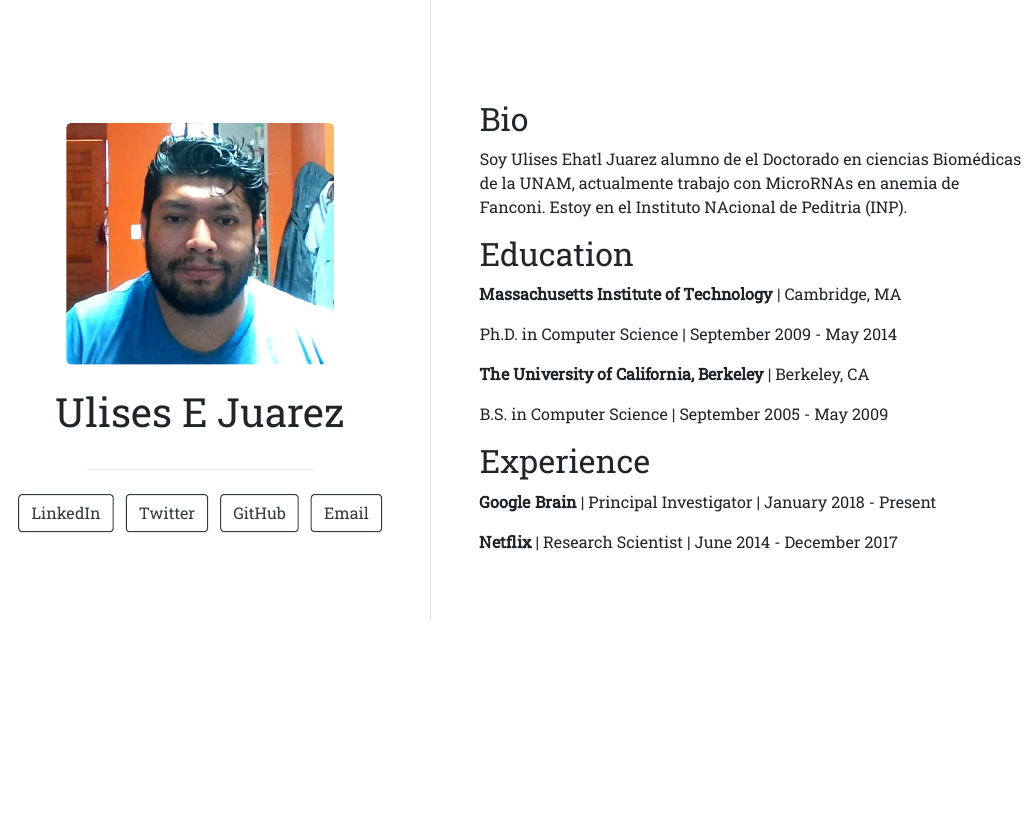
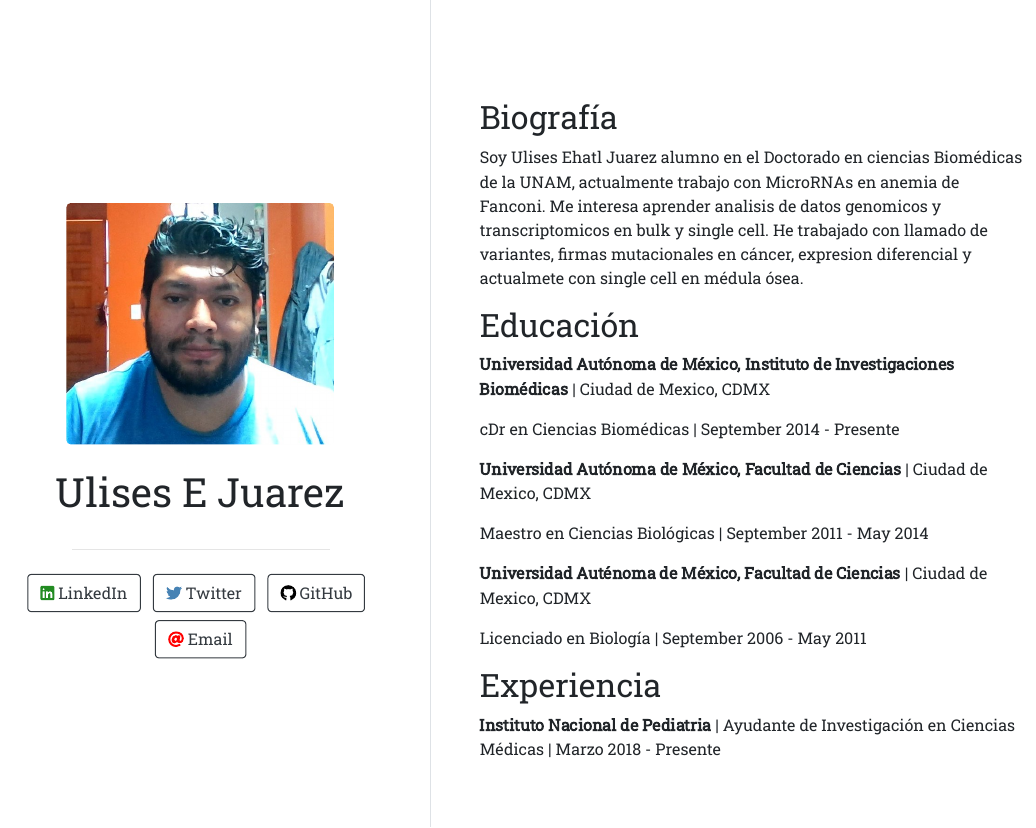
Before and after one commit to ehatl/ehatl.github.io, an R Markdown document (index.Rmd): the page in a window 1100 px wide, from 120 px down before the commit and from 20 px down after it, so that both start at the same text. The pictures show the output file index.html that the author committed with the source, opened offline.

Commit message:
atualizar

```diff
--- a/index.Rmd
+++ b/index.Rmd
@@ -2,34 +2,36 @@
 title: "Ulises E Juarez"
 image: "Ehatl_picture.jpg"
 links:
-  - label: LinkedIn
+  - label: '`r fontawesome::fa("linkedin", fill = "forestgreen")` LinkedIn'
     url: "https://www.linkedin.com/in/ulises-ehatl-juarez-figueroa-b1ba5a144"
-  - label: Twitter
+  - label: '`r fontawesome::fa("twitter", fill = "steelblue")` Twitter'
     url: "https://twitter.com/Ehatl"
-  - label: GitHub
+  - label: '`r fontawesome::fa("github", fill = "black")` GitHub'
     url: "https://github.com/ehatl"
-  - label: Email
+  - label: '`r fontawesome::fa("fas fa-at", fill = "red")` Email'
     url: "ehatlujf@gmail.com"
 output:
   postcards::trestles
 ---
 
-## Bio
+## Biografía
 
-Soy Ulises Ehatl Juarez alumno en el Doctorado en ciencias Biomédicas de la UNAM, actualmente trabajo con MicroRNAs en anemia de Fanconi. Estoy en el Instituto Nacional de Peditria (INP).
+Soy Ulises Ehatl Juarez alumno en el Doctorado en ciencias Biomédicas de la UNAM, actualmente trabajo con MicroRNAs en anemia de Fanconi. Me interesa aprender analisis de datos genomicos y transcriptomicos en bulk y single cell. He trabajado con llamado de variantes, firmas mutacionales en cáncer, expresion diferencial y actualmete con single cell en médula ósea.
 
-## Education
+## Educación
 
-**Massachusetts Institute of Technology** | Cambridge, MA
+**Universidad Autónoma de México, Instituto de Investigaciones Biomédicas** | Ciudad de Mexico, CDMX
 
-Ph.D. in Computer Science | September 2009 - May 2014
+cDr en Ciencias Biomédicas | September 2014 - Presente
 
-**The University of California, Berkeley** | Berkeley, CA
+**Universidad Autónoma de México, Facultad de Ciencias** | Ciudad de Mexico, CDMX
 
-B.S. in Computer Science | September 2005 - May 2009
+Maestro en Ciencias Biológicas | September 2011 - May 2014
 
-## Experience
+**Universidad Auténoma de México, Facultad de Ciencias** | Ciudad de Mexico, CDMX
 
-**Google Brain** | Principal Investigator | January 2018 - Present
+Licenciado en Biología | September 2006 - May 2011
 
-**Netflix** | Research Scientist | June 2014 - December 2017
+## Experiencia
+
+**Instituto Nacional de Pediatria** | Ayudante de Investigación en Ciencias Médicas | Marzo 2018 - Presente
```
Also changed, not shown: postcards.R (+2 -0 lines), index.html.
